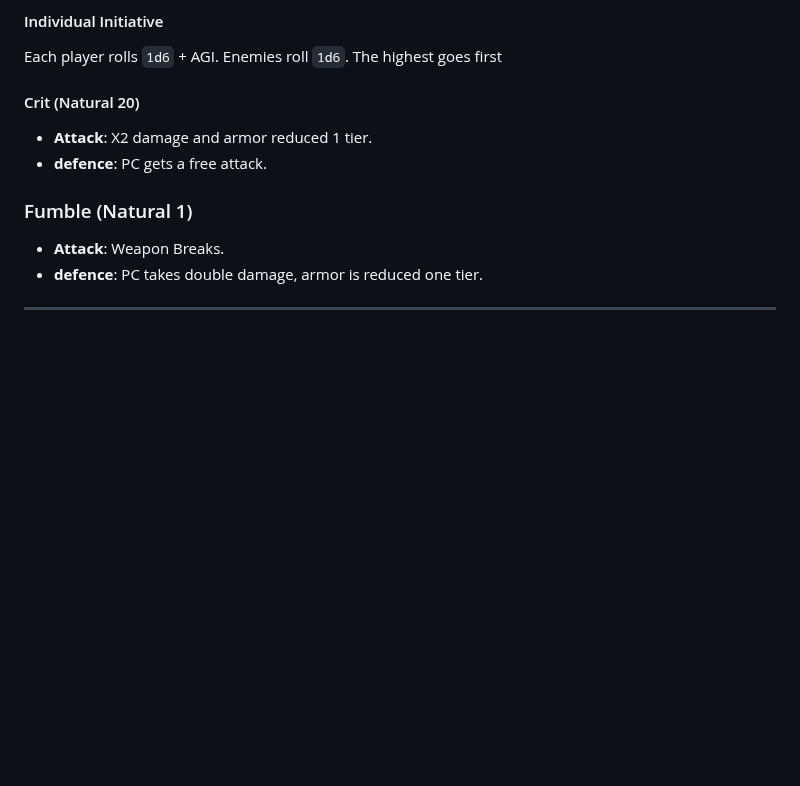
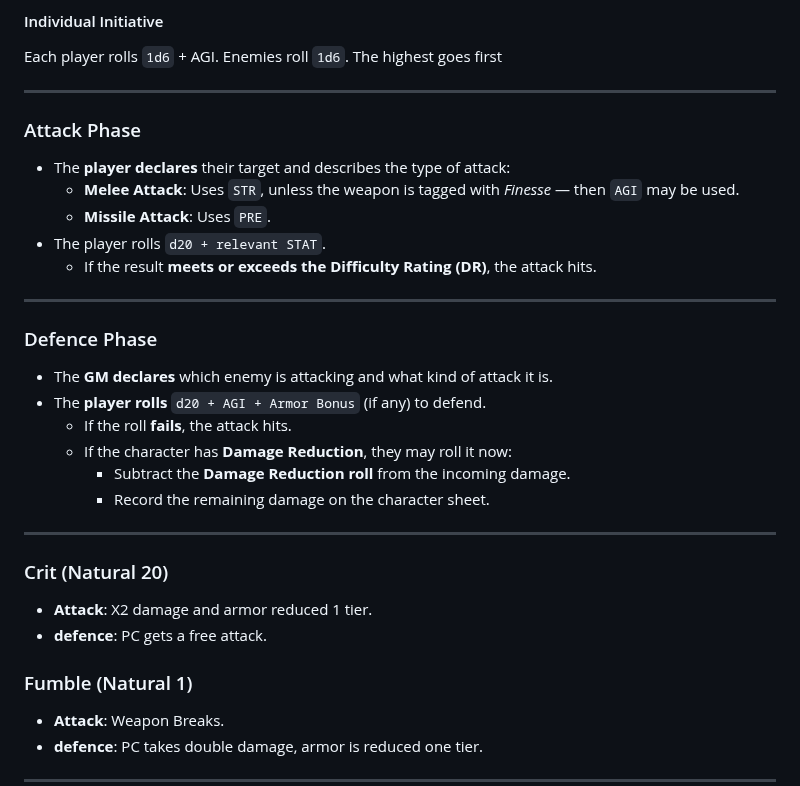
Before and after one commit to TheVikkodamus/DETHKrawl-GB, a Markdown page: docs/zine.md, the part around one of its changes. Drawn GitHub-style; blank space fills up the shorter version.

```diff
--- a/docs/zine.md
+++ b/docs/zine.md
@@ -197,7 +224,30 @@ The GM and one of the players, representing the entire party, rolls a `d6`. The
 #### Individual Initiative
 Each player rolls `1d6` + AGI. Enemies roll `1d6`. The highest goes first
 
-#### Crit (Natural 20)
+---
+
+### Attack Phase
+
+- The **player declares** their target and describes the type of attack:
+  - **Melee Attack**: Uses `STR`, unless the weapon is tagged with *Finesse* — then `AGI` may be used.
+  - **Missile Attack**: Uses `PRE`.
+- The player rolls `d20 + relevant STAT`.
+  - If the result **meets or exceeds the Difficulty Rating (DR)**, the attack hits.
+
+---
+
+### Defence Phase
+
+- The **GM declares** which enemy is attacking and what kind of attack it is.
+- The **player rolls** `d20 + AGI + Armor Bonus` (if any) to defend.
+  - If the roll **fails**, the attack hits.
+  - If the character has **Damage Reduction**, they may roll it now:
+    - Subtract the **Damage Reduction roll** from the incoming damage.
+    - Record the remaining damage on the character sheet.
+
+---
+
+### Crit (Natural 20)
 
 - **Attack**: X2 damage and armor reduced 1 tier.
 - **defence**: PC gets a free attack.
```
Also changed, not shown: other parts of docs/zine.md (+33 -6 lines).
